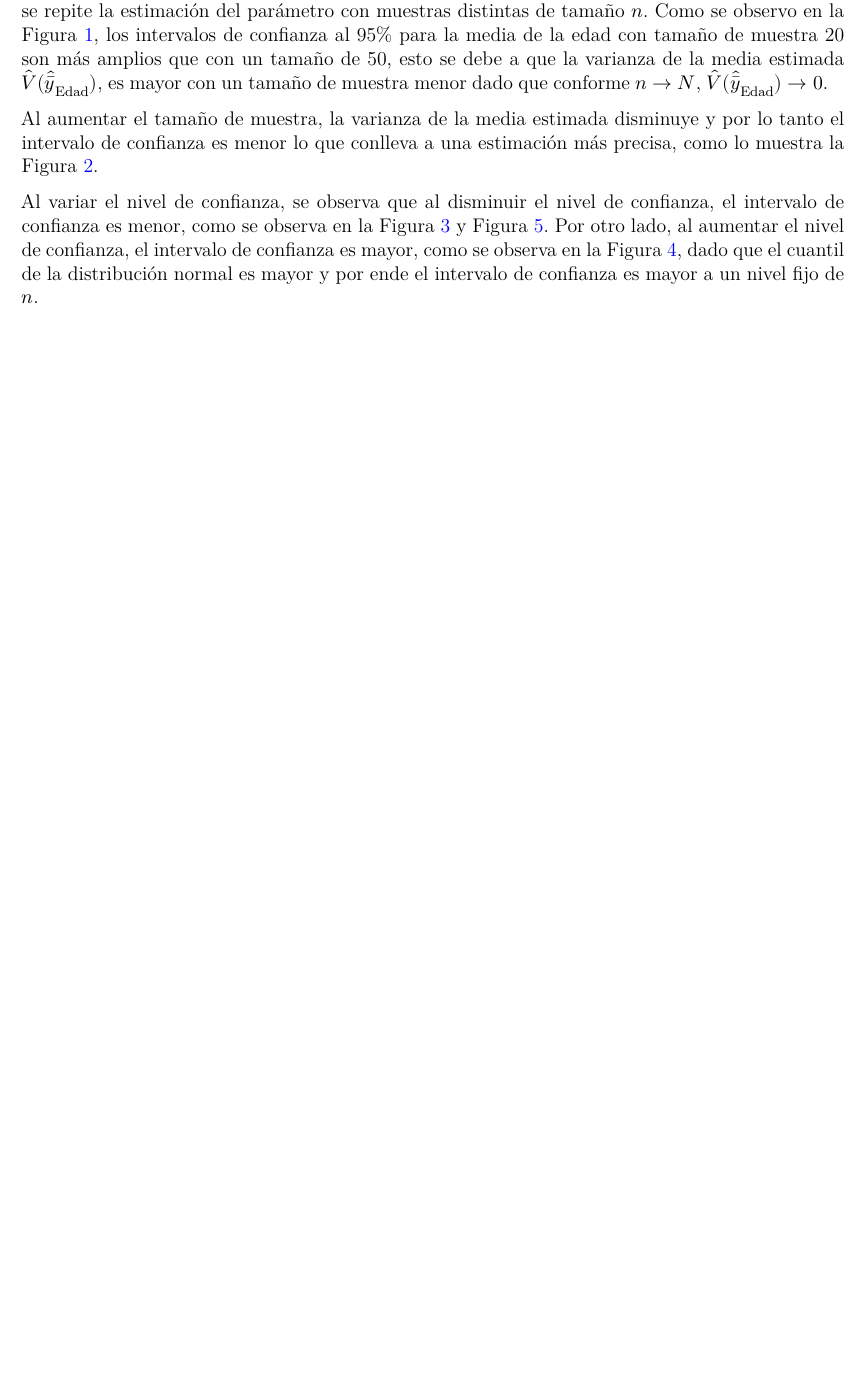
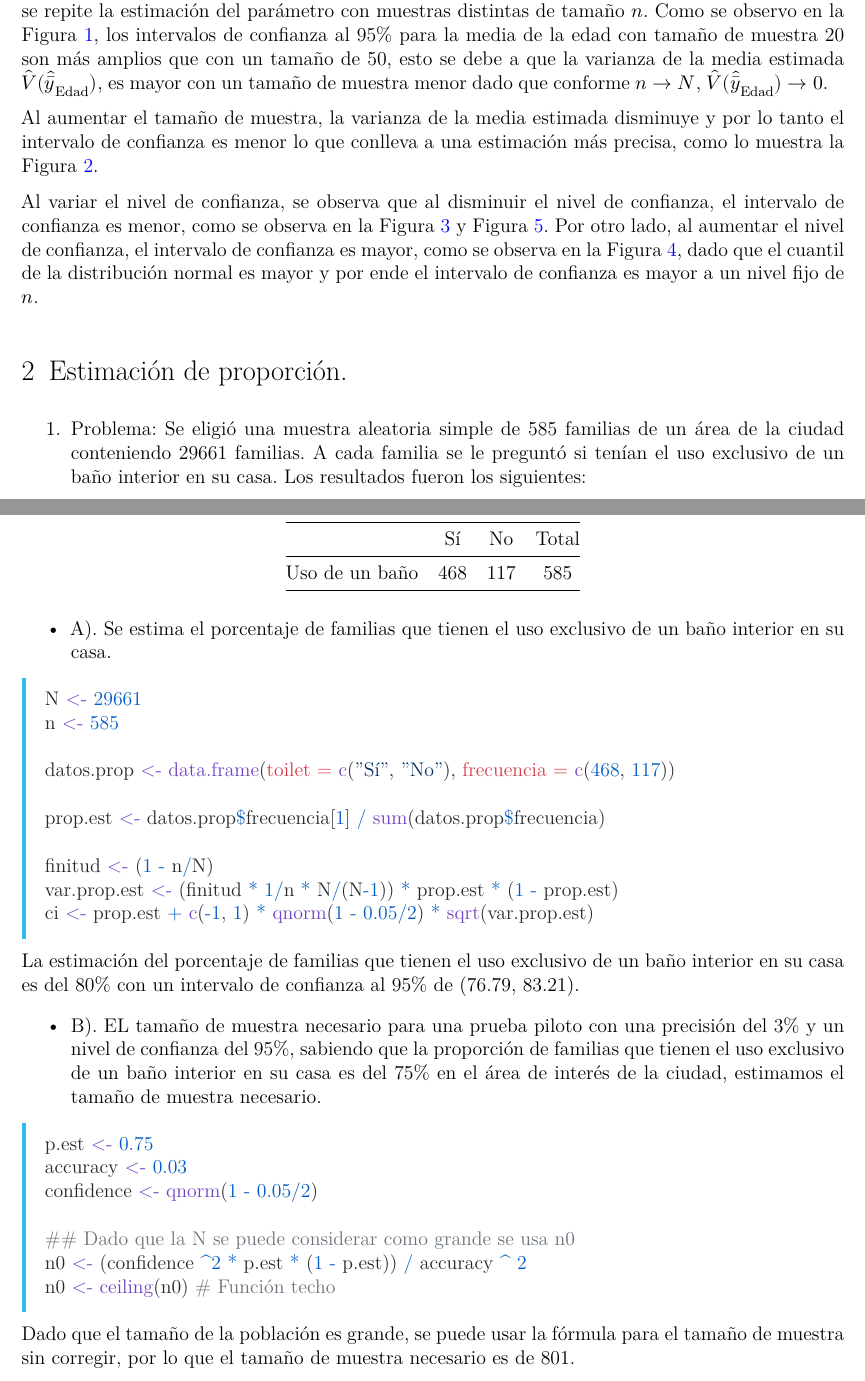
Before and after one commit to Christian-F-Badillo/especialidad, a Quarto document (sampling/tarea1 /tarea_1.qmd): part of page 8 of 8 before the commit and two parts of pages 8 and 9 of 9 after it, the two joined at a grey line, cut so that both start at the same text, the shorter picture padded with empty space. The pictures show the output file sampling/tarea1 /tarea_1.pdf that the author committed with the source.

Commit message:
Sampling Exe 2 Solved

````diff
--- a/sampling/tarea1 /tarea_1.qmd
+++ b/sampling/tarea1 /tarea_1.qmd
@@ -239,3 +239,46 @@ Los intervalos de confianza se pueden definir como el rango de valores en el que
 Al aumentar el tamaño de muestra, la varianza de la media estimada disminuye y por lo tanto el intervalo de confianza es menor lo que conlleva a una estimación más precisa, como lo muestra la @fig-ic_n50.
 
 Al variar el nivel de confianza, se observa que al disminuir el nivel de confianza, el intervalo de confianza es menor, como se observa en la @fig-ic_n50_IC90 y @fig-ic_n50_IC87. Por otro lado, al aumentar el nivel de confianza, el intervalo de confianza es mayor, como se observa en la @fig-ic_n50_IC99, dado que el cuantil de la distribución normal es mayor y por ende el intervalo de confianza es mayor a un nivel fijo de $n$.
+
+## Estimación de proporción.
+
+1. ***Problema:*** Se eligió una muestra aleatoria simple de 585 familias de un área de la ciudad conteniendo 29661 familias. A cada familia se le preguntó si tenían el uso exclusivo de un baño interior en su casa. Los resultados fueron los siguientes:
+
+| | Sí | No | Total |
+|:------:|:------:|:------:|:------:|
+| Uso de un baño | 468 | 117 | 585 |
+
+: Uso exclusivo de baño interior en familias encuestadas. {.striped .hover}
+
+* A).  Se estima el porcentaje de familias que tienen el uso exclusivo de un baño interior en su casa.
+
+```{r}
+#| echo=T, show=T, eval=T, output=F
+N <- 29661
+n <- 585
+
+datos.prop <- data.frame(toilet = c("Sí", "No"), frecuencia = c(468, 117))
+
+prop.est <- datos.prop$frecuencia[1] / sum(datos.prop$frecuencia)
+
+finitud <- (1 - n/N)
+var.prop.est <- (finitud * 1/n * N/(N-1)) * prop.est * (1 - prop.est)
+ci <- prop.est + c(-1, 1) * qnorm(1 - 0.05/2) * sqrt(var.prop.est)
+```
+
+La estimación del porcentaje de familias que tienen el uso exclusivo de un baño interior en su casa es del `r prop.est * 100`% con un intervalo de confianza al 95% de (`r round(ci[1] * 100, 2)`, `r round(ci[2] * 100, 2)`).
+
+* B). EL tamaño de muestra necesario para una prueba piloto con una precisión del 3% y un nivel de confianza del 95%, sabiendo que la proporción de familias que tienen el uso exclusivo de un baño interior en su casa es del 75% en el área de interés de la ciudad, estimamos el tamaño de muestra necesario.
+
+```{r}
+#| echo=T, show=T, eval=T, output=F
+p.est <- 0.75
+accuracy <- 0.03
+confidence <- qnorm(1 - 0.05/2)
+
+## Dado que la N se puede considerar como grande se usa n0
+n0 <- (confidence ^2 * p.est * (1 - p.est)) / accuracy ^ 2
+n0 <- ceiling(n0) # Función techo
+```
+
+Dado que el tamaño de la población es grande, se puede usar la fórmula para el tamaño de muestra sin corregir, por lo que el tamaño de muestra necesario es de `r n0`.
````
Also changed, not shown: sampling/tarea1 /tarea_1.pdf.
